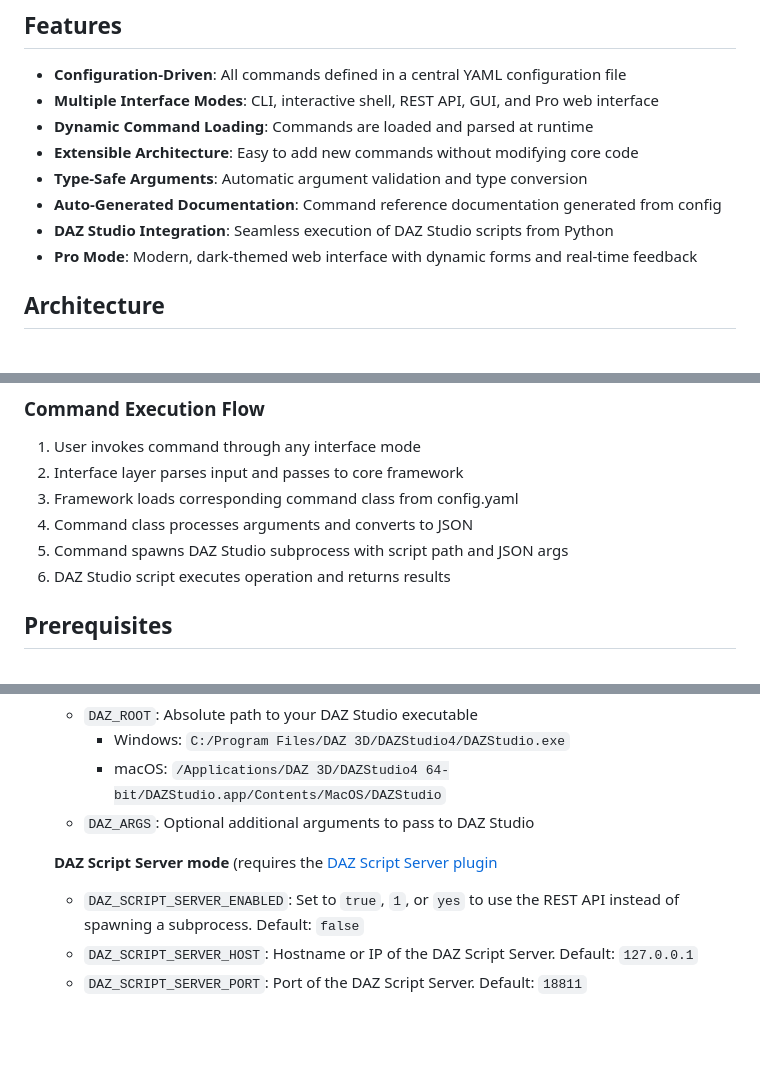
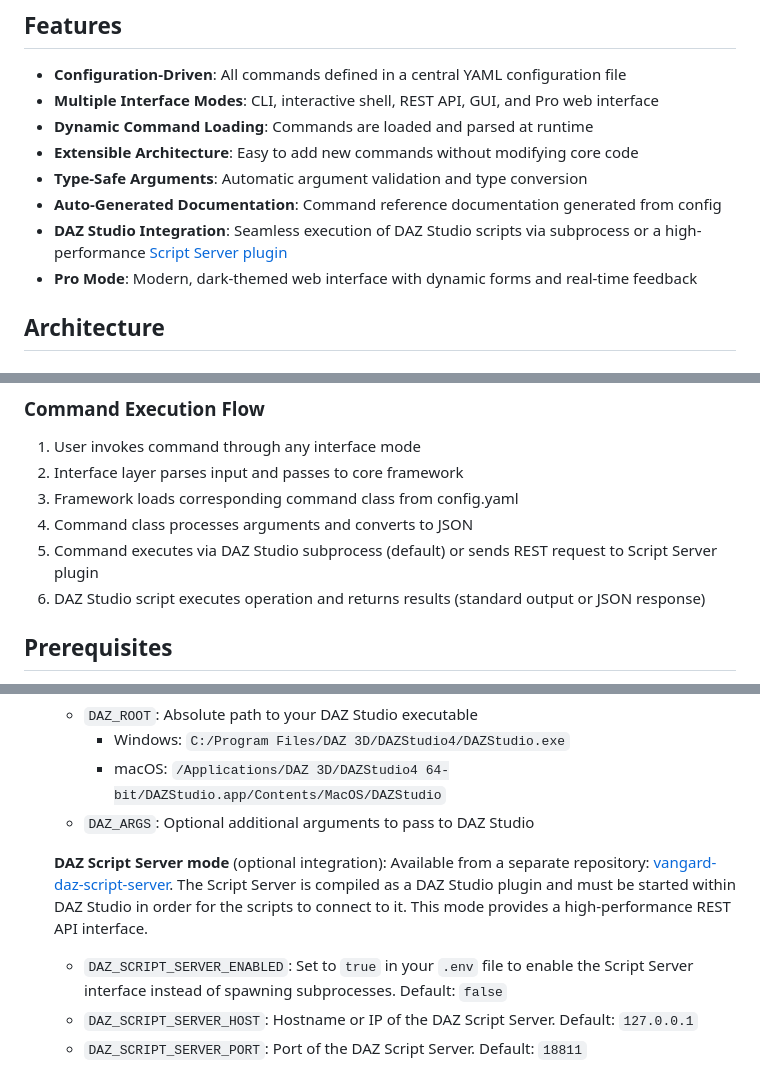
Before and after one commit to bluemoonfoundry/vangard-script-utils, a Markdown page: README.md, 3 parts joined by grey strips. GitHub-like rendering; blank space fills up the shorter version.

Commit message:
Added note about DAZ Script Server option

```diff
--- a/README.md
+++ b/README.md
@@ -28,7 +28,7 @@ A powerful, configuration-driven command-line utility system that provides stand
 - **Extensible Architecture**: Easy to add new commands without modifying core code
 - **Type-Safe Arguments**: Automatic argument validation and type conversion
 - **Auto-Generated Documentation**: Command reference documentation generated from config
-- **DAZ Studio Integration**: Seamless execution of DAZ Studio scripts from Python
+- **DAZ Studio Integration**: Seamless execution of DAZ Studio scripts via subprocess or a high-performance [Script Server plugin](https://github.com/bluemoonfoundry/vangard-daz-script-server)
 - **Pro Mode**: Modern, dark-themed web interface with dynamic forms and real-time feedback
 
 ## Architecture
@@ -107,8 +107,8 @@ A powerful, configuration-driven command-line utility system that provides stand
 2. Interface layer parses input and passes to core framework
 3. Framework loads corresponding command class from config.yaml
 4. Command class processes arguments and converts to JSON
-5. Command spawns DAZ Studio subprocess with script path and JSON args
-6. DAZ Studio script executes operation and returns results
+5. Command executes via DAZ Studio subprocess (default) or sends REST request to Script Server plugin
+6. DAZ Studio script executes operation and returns results (standard output or JSON response)
 
 ## Prerequisites
 
@@ -158,8 +158,11 @@ A powerful, configuration-driven command-line utility system that provides stand
      - macOS: `/Applications/DAZ 3D/DAZStudio4 64-bit/DAZStudio.app/Contents/MacOS/DAZStudio`
    - `DAZ_ARGS`: Optional additional arguments to pass to DAZ Studio
 
-   **DAZ Script Server mode** (requires the [DAZ Script Server plugin](https://github.com/bluemoonfoundry/vangard-daz-script-server)
-   - `DAZ_SCRIPT_SERVER_ENABLED`: Set to `true`, `1`, or `yes` to use the REST API instead of spawning a subprocess. Default: `false`
+   **DAZ Script Server mode** (optional integration):
+   Available from a separate repository: [vangard-daz-script-server](https://github.com/bluemoonfoundry/vangard-daz-script-server).
+   The Script Server is compiled as a DAZ Studio plugin and must be started within DAZ Studio in order for the scripts to connect to it. This mode provides a high-performance REST API interface.
+
+   - `DAZ_SCRIPT_SERVER_ENABLED`: Set to `true` in your `.env` file to enable the Script Server interface instead of spawning subprocesses. Default: `false`
    - `DAZ_SCRIPT_SERVER_HOST`: Hostname or IP of the DAZ Script Server. Default: `127.0.0.1`
    - `DAZ_SCRIPT_SERVER_PORT`: Port of the DAZ Script Server. Default: `18811`
 
```
